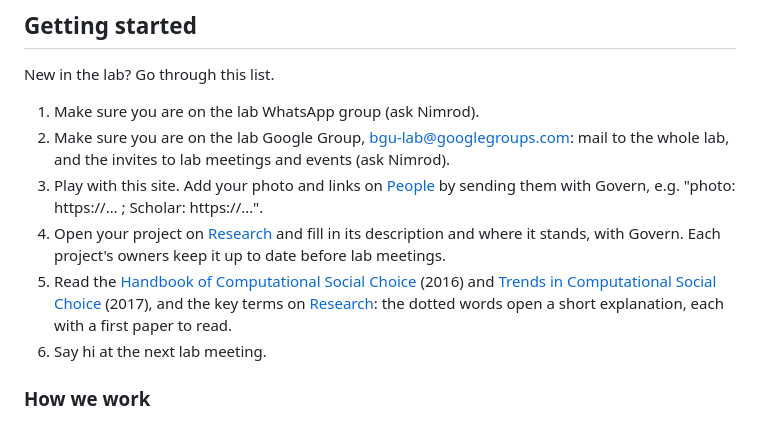
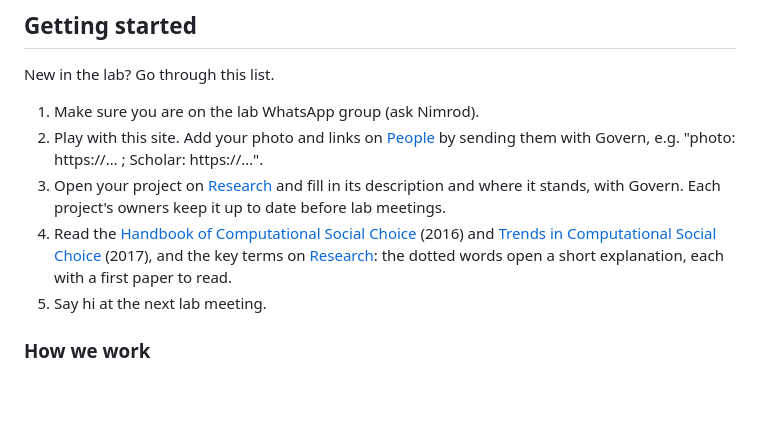
Before and after one commit to nimrodtalmon/BGULAB, a Markdown page: content/pages/lab.md, the part around the change. Drawn GitHub-style; blank space fills up the shorter version.

Commit message:
round 13: #56 remove the Google Group from Getting started
Co-Authored-By: Claude Opus 5.5 <noreply@anthropic.com>
Claude-Session: https://claude.ai/code/session_01Fq4gfctUTQFHXCDaMzFftG

```diff
--- a/content/pages/lab.md
+++ b/content/pages/lab.md
@@ -11,21 +11,18 @@ For lab members: what to do first, how we work, and what to read.
 New in the lab? Go through this list.
 
 1. Make sure you are on the lab WhatsApp group (ask Nimrod).
-2. Make sure you are on the lab Google Group,
-   [bgu-lab@googlegroups.com](mailto:bgu-lab@googlegroups.com): mail to the
-   whole lab, and the invites to lab meetings and events (ask Nimrod).
-3. Play with this site. Add your photo and links on [People](/people) by
+2. Play with this site. Add your photo and links on [People](/people) by
    sending them with Govern, e.g. "photo: https://… ; Scholar: https://…".
-4. Open your project on [Research](/) and fill in its description and where
+3. Open your project on [Research](/) and fill in its description and where
    it stands, with Govern. Each project's owners keep it up to date before
    lab meetings.
-5. Read the [Handbook of Computational Social
+4. Read the [Handbook of Computational Social
    Choice](https://www.cambridge.org/9781107060432) (2016) and [Trends in
    Computational Social
    Choice](https://archive.illc.uva.nl/COST-IC1205/BookDocs/TrendsCOMSOC.pdf)
    (2017), and the key terms on [Research](/): the dotted words open a
    short explanation, each with a first paper to read.
-6. Say hi at the next lab meeting.
+5. Say hi at the next lab meeting.
 
 ### How we work
 
```
